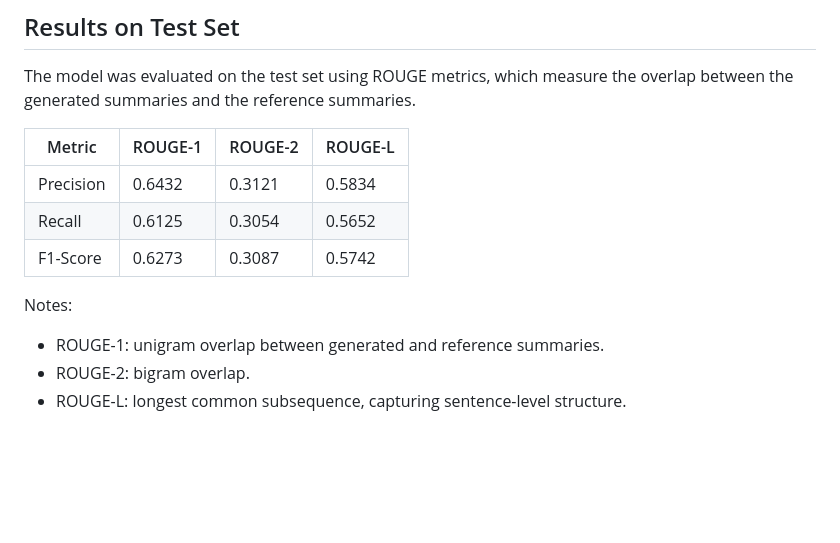
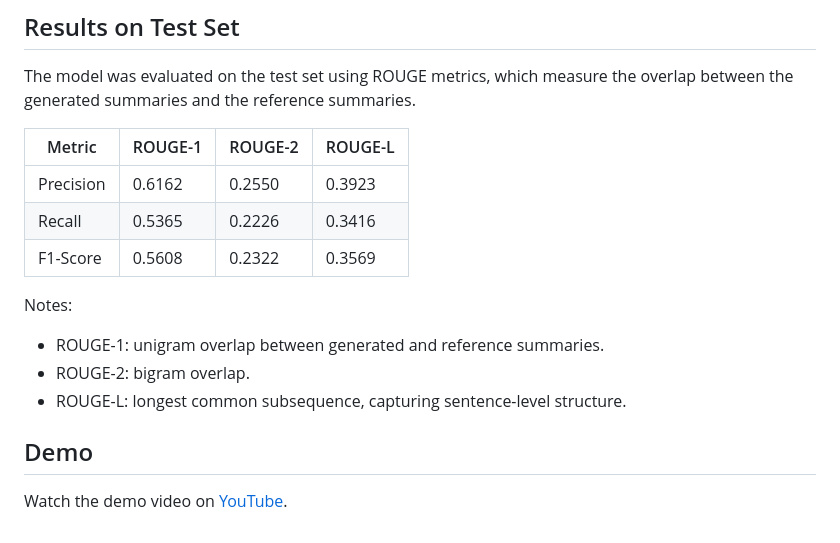
Before and after one commit to nmquan1503/Text-Summarization, a Markdown page: README.md, the part around the change. GitHub-like rendering; blank space fills up the shorter version.

```diff
--- a/README.md
+++ b/README.md
@@ -140,12 +140,16 @@ The model was evaluated on the test set using ROUGE metrics, which measure the o
 
 | Metric   | ROUGE-1 | ROUGE-2 | ROUGE-L |
 |----------|---------|---------|---------|
-| Precision | 0.6432  | 0.3121  | 0.5834  |
-| Recall    | 0.6125  | 0.3054  | 0.5652  |
-| F1-Score  | 0.6273  | 0.3087  | 0.5742  |
+| Precision | 0.6162  | 0.2550  | 0.3923  |
+| Recall    | 0.5365  | 0.2226  | 0.3416  |
+| F1-Score  | 0.5608  | 0.2322  | 0.3569  |
 
 Notes:
 
 - ROUGE-1: unigram overlap between generated and reference summaries.
 - ROUGE-2: bigram overlap.
 - ROUGE-L: longest common subsequence, capturing sentence-level structure.
+
+## Demo
+
+Watch the demo video on [YouTube](https://www.youtube.com/watch?v=Rr7ia3Bf-Fo).
```
